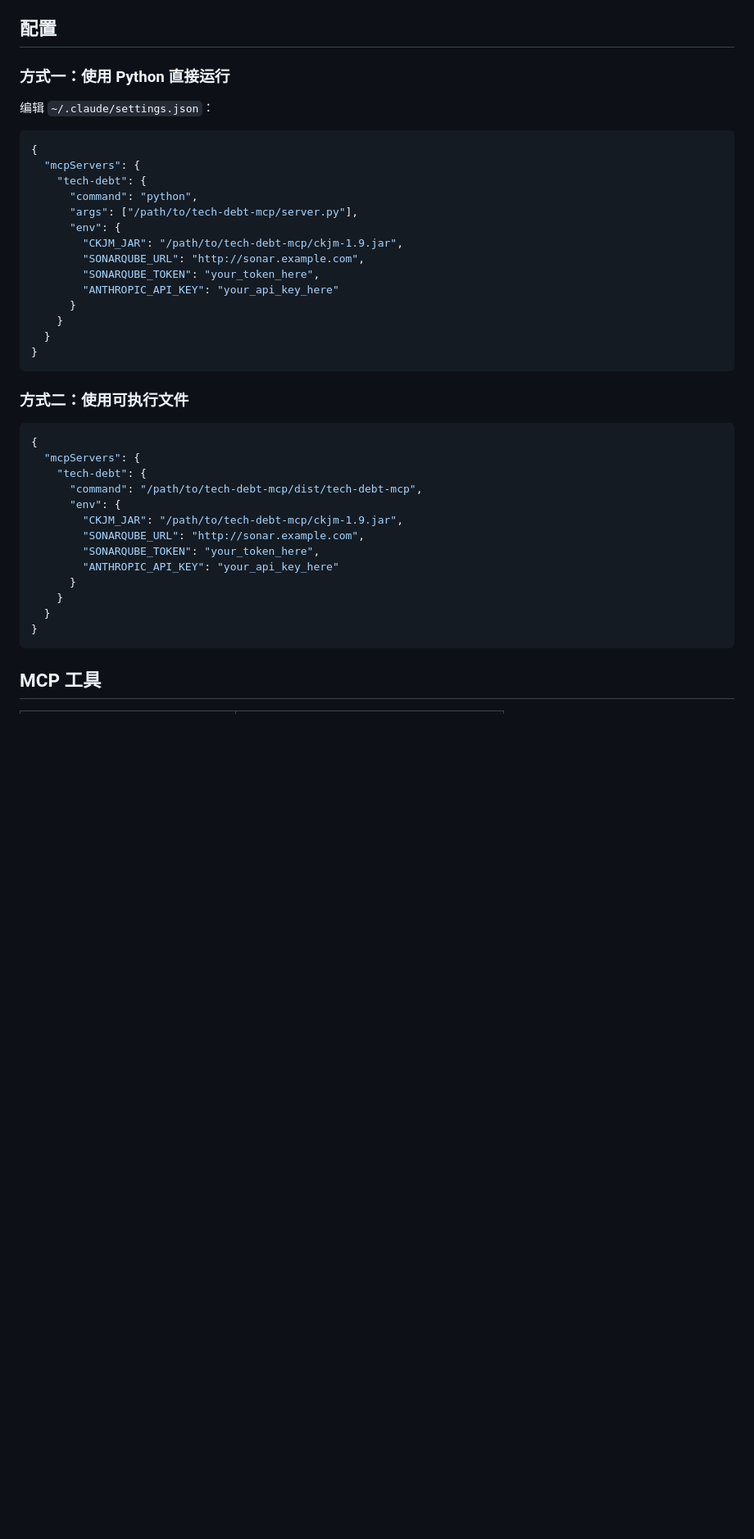
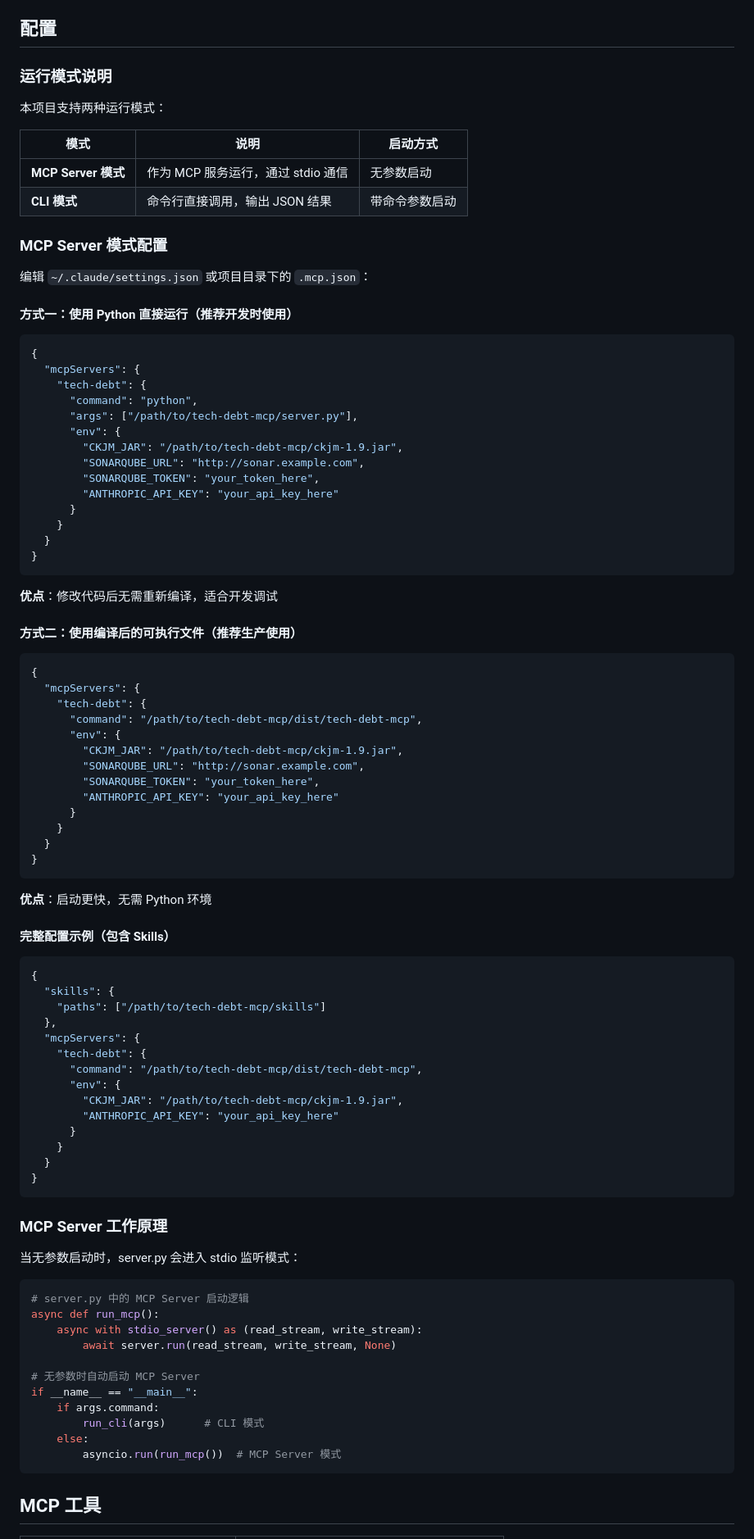
Before and after one commit to momocstar/tech-debt-mcp, a Markdown page: README.md, the part around the change. Shown at 82% size. Rendered like a GitHub page; blank space fills up the shorter version.

Commit message:
优化错误

````diff
--- a/README.md
+++ b/README.md
@@ -58,9 +58,20 @@ build.bat
 
 ## 配置
 
-### 方式一：使用 Python 直接运行
+### 运行模式说明
 
-编辑 `~/.claude/settings.json`：
+本项目支持两种运行模式：
+
+| 模式 | 说明 | 启动方式 |
+|------|------|----------|
+| **MCP Server 模式** | 作为 MCP 服务运行，通过 stdio 通信 | 无参数启动 |
+| **CLI 模式** | 命令行直接调用，输出 JSON 结果 | 带命令参数启动 |
+
+### MCP Server 模式配置
+
+编辑 `~/.claude/settings.json` 或项目目录下的 `.mcp.json`：
+
+#### 方式一：使用 Python 直接运行（推荐开发时使用）
 
 ```json
 {
@@ -79,7 +90,9 @@ build.bat
 }
 ```
 
-### 方式二：使用可执行文件
+**优点**：修改代码后无需重新编译，适合开发调试
+
+#### 方式二：使用编译后的可执行文件（推荐生产使用）
 
 ```json
 {
@@ -95,6 +108,45 @@ build.bat
     }
   }
 }
+```
+
+**优点**：启动更快，无需 Python 环境
+
+#### 完整配置示例（包含 Skills）
+
+```json
+{
+  "skills": {
+    "paths": ["/path/to/tech-debt-mcp/skills"]
+  },
+  "mcpServers": {
+    "tech-debt": {
+      "command": "/path/to/tech-debt-mcp/dist/tech-debt-mcp",
+      "env": {
+        "CKJM_JAR": "/path/to/tech-debt-mcp/ckjm-1.9.jar",
+        "ANTHROPIC_API_KEY": "your_api_key_here"
+      }
+    }
+  }
+}
+```
+
+### MCP Server 工作原理
+
+当无参数启动时，server.py 会进入 stdio 监听模式：
+
+```python
+# server.py 中的 MCP Server 启动逻辑
+async def run_mcp():
+    async with stdio_server() as (read_stream, write_stream):
+        await server.run(read_stream, write_stream, None)
+
+# 无参数时自动启动 MCP Server
+if __name__ == "__main__":
+    if args.command:
+        run_cli(args)      # CLI 模式
+    else:
+        asyncio.run(run_mcp())  # MCP Server 模式
 ```
 
 ## MCP 工具
````
